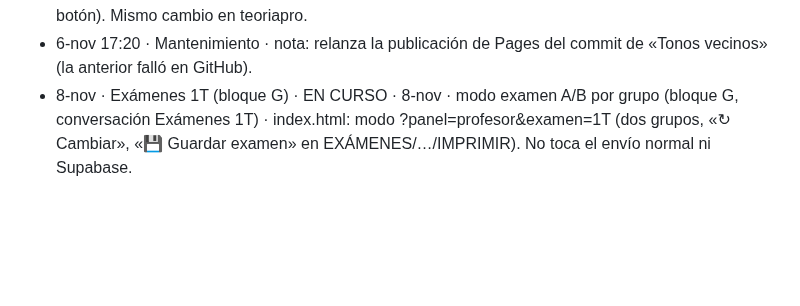
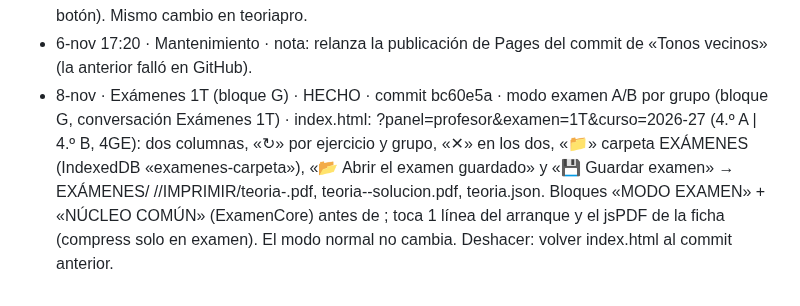
Before and after one commit to iagonaron/teoriaathome, a Markdown page: _COORDINACION-IA.md, the part around the change. Rendered like a GitHub page; blank space fills up the shorter version.

Commit message:
Coordinación: modo examen A/B por grupo HECHO (bc60e5a) · (8-nov, Iago)

```diff
--- a/_COORDINACION-IA.md
+++ b/_COORDINACION-IA.md
@@ -368,4 +368,4 @@ Este fichero es el punto de encuentro. Empieza por «_» para que la web no lo p
 - 27-sep 14:23 · Fichas y rediseño · commit d6d66cd · FIX guardado de fichas.
 - 6-nov 17:15 · Mantenimiento (tonos vecinos) · HECHO · index.html: la ventana de elegir tonalidad de «Tonos vecinos» (tarjeta C) ya no tiene botón «Añadir»: la tonalidad se registra en cuanto tiene nota y modo, y al pulsar fuera se cierra con ella puesta (cerrarTonPop repinta). El clic de soltar un arrastre de la rueda ya no cierra la ventana (pointerdown + composedPath). Las fichas no cambian (no tenían botón). Mismo cambio en teoriapro.
 - 6-nov 17:20 · Mantenimiento · nota: relanza la publicación de Pages del commit de «Tonos vecinos» (la anterior falló en GitHub).
-- 8-nov · Exámenes 1T (bloque G) · EN CURSO · 8-nov · modo examen A/B por grupo (bloque G, conversación Exámenes 1T) · index.html: modo ?panel=profesor&examen=1T (dos grupos, «↻ Cambiar», «💾 Guardar examen» en EXÁMENES/…/IMPRIMIR). No toca el envío normal ni Supabase.
+- 8-nov · Exámenes 1T (bloque G) · HECHO · commit bc60e5a · modo examen A/B por grupo (bloque G, conversación Exámenes 1T) · index.html: ?panel=profesor&examen=1T&curso=2026-27 (4.º A | 4.º B, 4GE): dos columnas, «↻» por ejercicio y grupo, «✕» en los dos, «📁» carpeta EXÁMENES (IndexedDB «examenes-carpeta»), «📂 Abrir el examen guardado» y «💾 Guardar examen» → EXÁMENES/<T> <curso>/<GRADO>/IMPRIMIR/teoria-<grupo>.pdf, teoria-<grupo>-solucion.pdf, teoria.json. Bloques «MODO EXAMEN» + <script> «NÚCLEO COMÚN» (ExamenCore) antes de </body>; toca 1 línea del arranque y el jsPDF de la ficha (compress solo en examen). El modo normal no cambia. Deshacer: volver index.html al commit anterior.
```
